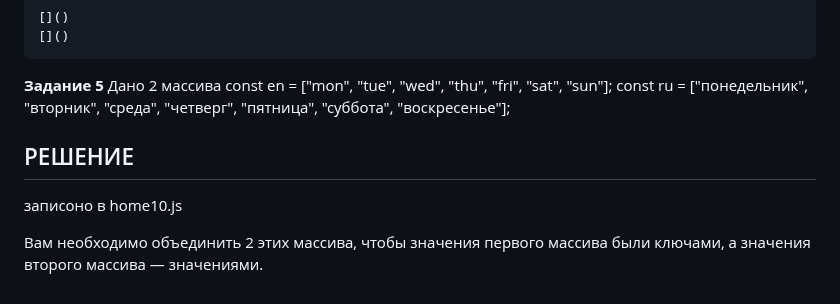
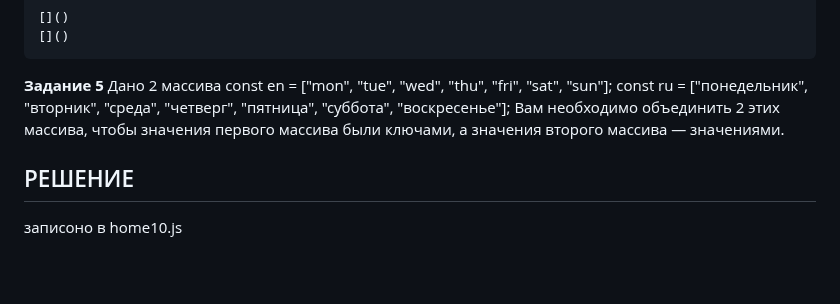
Before and after one commit to VitaliyKova/js_home, a Markdown page: README.md, the part around the change. GitHub-like rendering; blank space fills up the shorter version.

```diff
--- a/README.md
+++ b/README.md
@@ -75,10 +75,7 @@ price: 78,
 Дано 2 массива
 const en = ["mon", "tue", "wed", "thu", "fri", "sat", "sun"];
 const ru = ["понедельник", "вторник", "среда", "четверг", "пятница", "суббота", "воскресенье"];
+Вам необходимо объединить 2 этих массива, чтобы значения первого массива были ключами, а значения второго массива — значениями.
 
 ## РЕШЕНИЕ
 записоно в home10.js
-
-
-
-Вам необходимо объединить 2 этих массива, чтобы значения первого массива были ключами, а значения второго массива — значениями.
```
